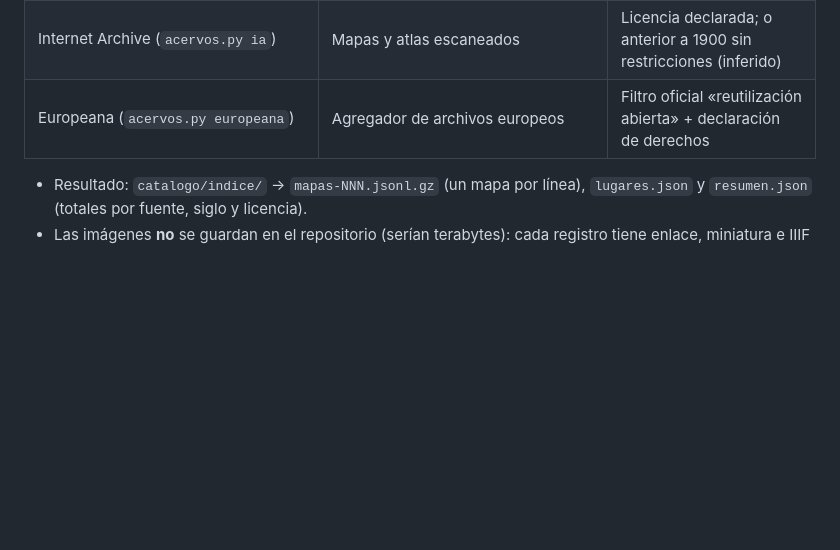
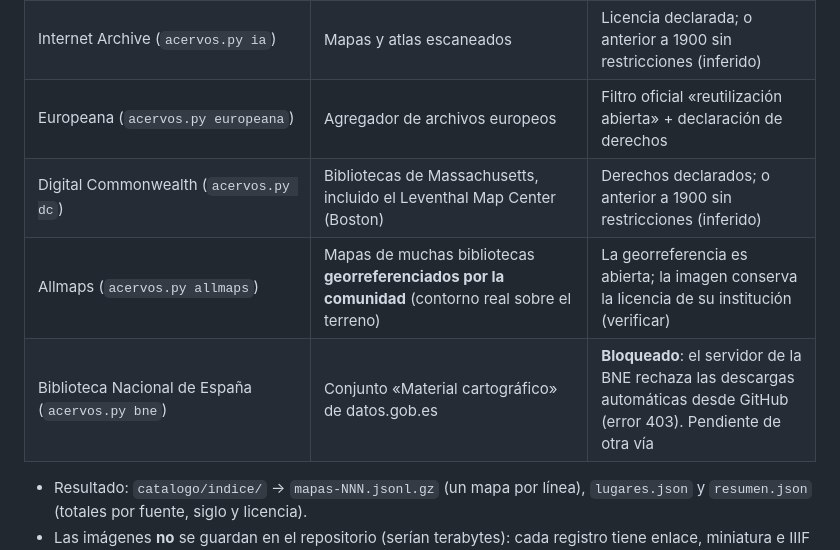
Before and after one commit to TimothyArcher90/Cartographer, a Markdown page: README.md, the part around the change. Drawn GitHub-style; blank space fills up the shorter version.

Commit message:
README: fuentes Digital Commonwealth, Allmaps y estado de la BNE
Co-Authored-By: Claude Opus 5.5 <noreply@anthropic.com>
Claude-Session: https://claude.ai/code/session_01SjsqCAYmbz9YtJ73nW8rdc

```diff
--- a/README.md
+++ b/README.md
@@ -51,6 +51,9 @@ antiguos de licencia libre de varios acervos, que se rastrea solo en GitHub Acti
 | Library of Congress (`acervos.py loc`) | Colección de mapas de la LoC | La LoC indica que, en general, no conoce restricciones; **comprobar el registro** |
 | Internet Archive (`acervos.py ia`) | Mapas y atlas escaneados | Licencia declarada; o anterior a 1900 sin restricciones (inferido) |
 | Europeana (`acervos.py europeana`) | Agregador de archivos europeos | Filtro oficial «reutilización abierta» + declaración de derechos |
+| Digital Commonwealth (`acervos.py dc`) | Bibliotecas de Massachusetts, incluido el Leventhal Map Center (Boston) | Derechos declarados; o anterior a 1900 sin restricciones (inferido) |
+| Allmaps (`acervos.py allmaps`) | Mapas de muchas bibliotecas **georreferenciados por la comunidad** (contorno real sobre el terreno) | La georreferencia es abierta; la imagen conserva la licencia de su institución (verificar) |
+| Biblioteca Nacional de España (`acervos.py bne`) | Conjunto «Material cartográfico» de datos.gob.es | **Bloqueado**: el servidor de la BNE rechaza las descargas automáticas desde GitHub (error 403). Pendiente de otra vía |
 
 - Resultado: `catalogo/indice/` → `mapas-NNN.jsonl.gz` (un mapa por línea), `lugares.json` y `resumen.json` (totales por fuente, siglo y licencia).
 - Las imágenes **no** se guardan en el repositorio (serían terabytes): cada registro tiene enlace, miniatura e IIIF cuando existe. Para usar un mapa en vídeo se crea su ficha en `mapas/` y se descarga.
```
